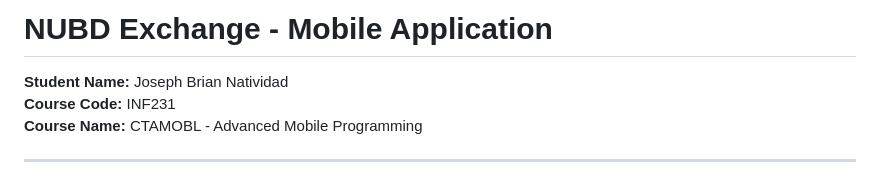
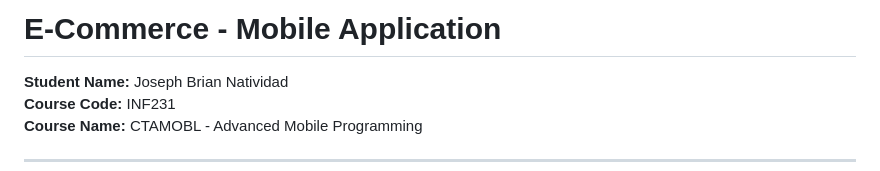
Before and after one commit to njeybe/natividad-advmobprogAY2627, a Markdown page: README.md, the part around the change. Drawn GitHub-style.

Commit message:
Update application title in README.md

```diff
--- a/README.md
+++ b/README.md
@@ -1,4 +1,4 @@
-# NUBD Exchange - Mobile Application
+# E-Commerce - Mobile Application
 
 **Student Name:** Joseph Brian Natividad
 **Course Code:** INF231
```
